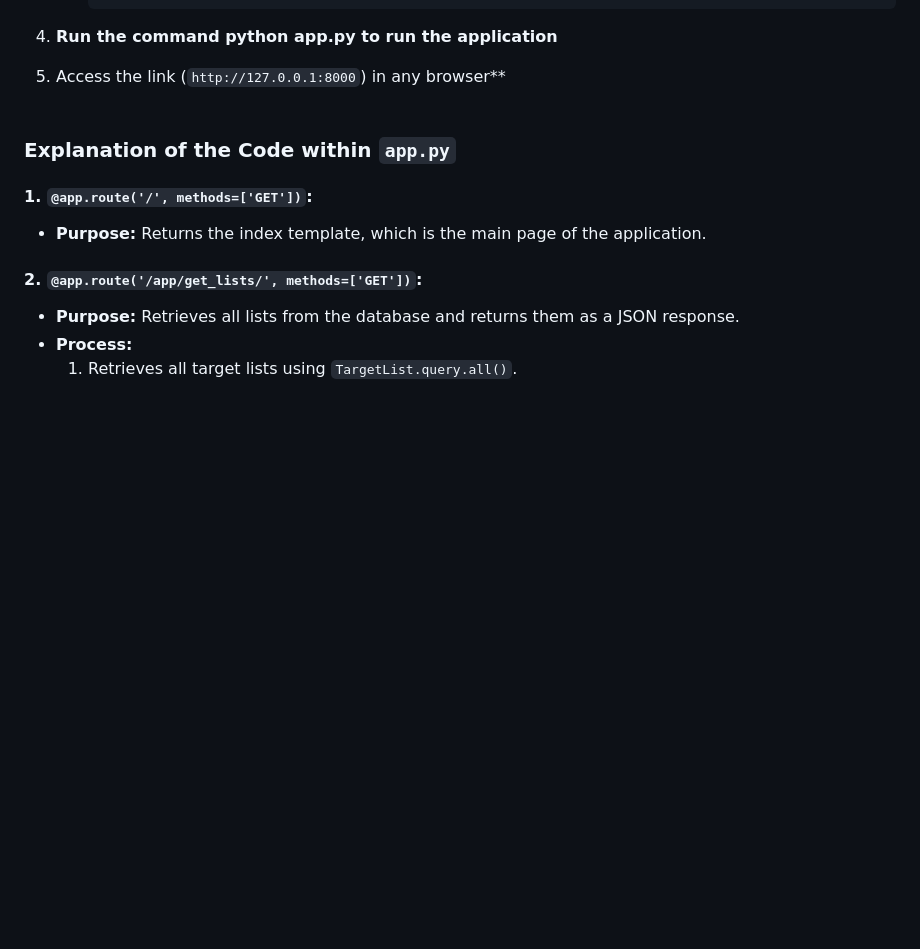
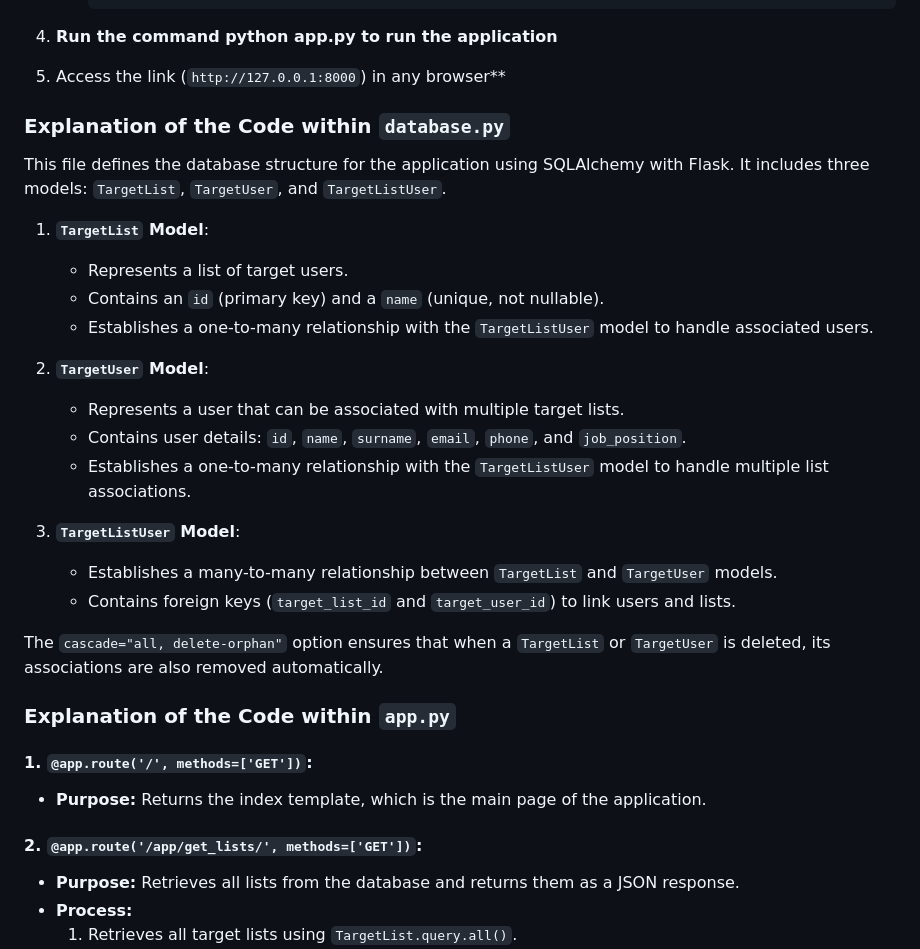
Before and after one commit to Soni912108/target-list-management, a Markdown page: README.md, the part around the change. Drawn GitHub-style; blank space fills up the shorter version.

```diff
--- a/README.md
+++ b/README.md
@@ -31,7 +31,30 @@
 4. **Run the command python app.py to run the application**
 5. Access the link (`http://127.0.0.1:8000`) in any browser**
 <br></br>
+
+
+### Explanation of the Code within `database.py`
+
+This file defines the database structure for the application using SQLAlchemy with Flask.
+It includes three models: `TargetList`, `TargetUser`, and `TargetListUser`.
+
+1. **`TargetList` Model**:
+   - Represents a list of target users.
+   - Contains an `id` (primary key) and a `name` (unique, not nullable).
+   - Establishes a one-to-many relationship with the `TargetListUser` model to handle associated users.
+
+2. **`TargetUser` Model**:
+   - Represents a user that can be associated with multiple target lists.
+   - Contains user details: `id`, `name`, `surname`, `email`, `phone`, and `job_position`.
+   - Establishes a one-to-many relationship with the `TargetListUser` model to handle multiple list associations.
+
+3. **`TargetListUser` Model**:
+   - Establishes a many-to-many relationship between `TargetList` and `TargetUser` models.
+   - Contains foreign keys (`target_list_id` and `target_user_id`) to link users and lists.
+
+The `cascade="all, delete-orphan"` option ensures that when a `TargetList` or `TargetUser` is deleted, its associations are also removed automatically.
 <br></br>
+
 
 ### Explanation of the Code within `app.py`
 
```
